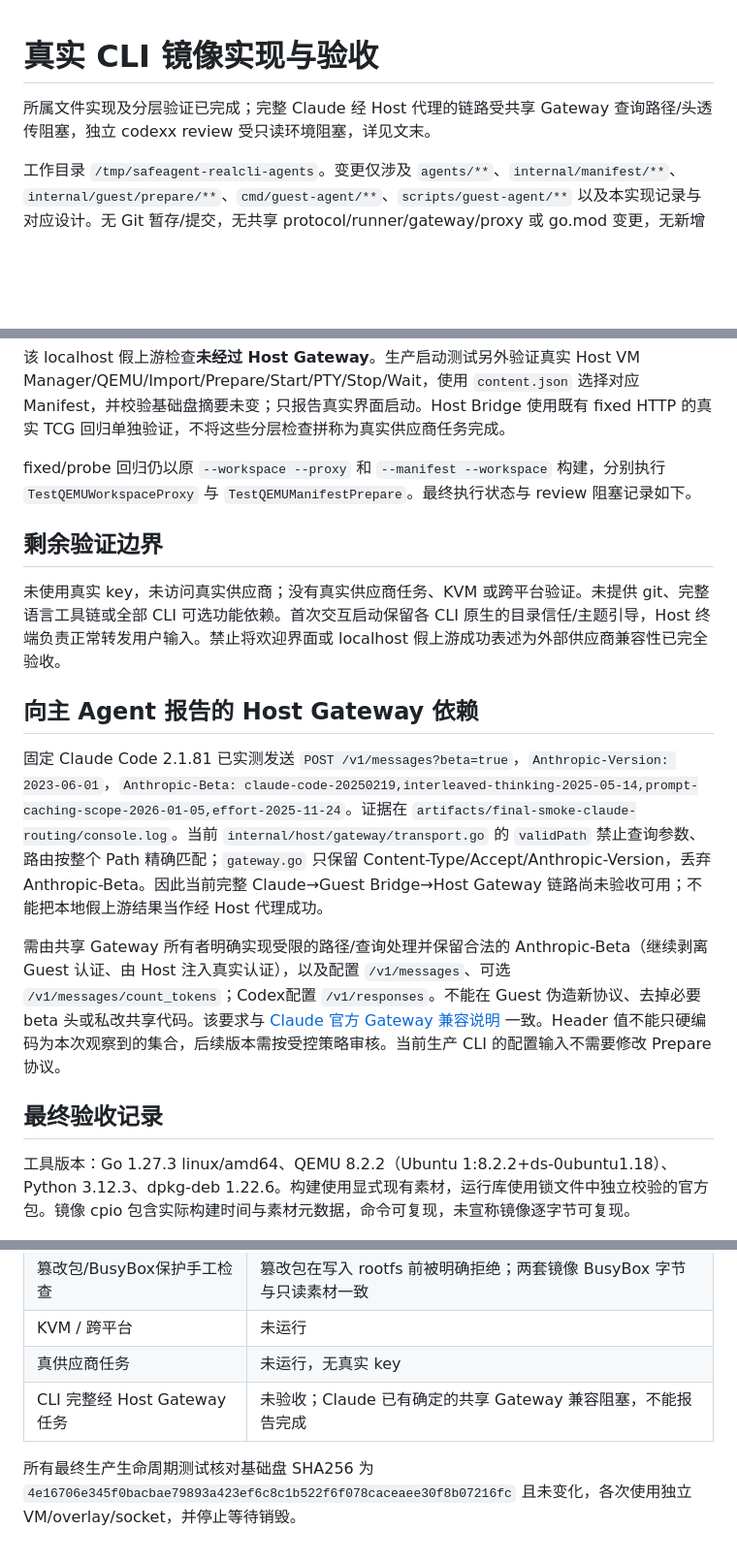
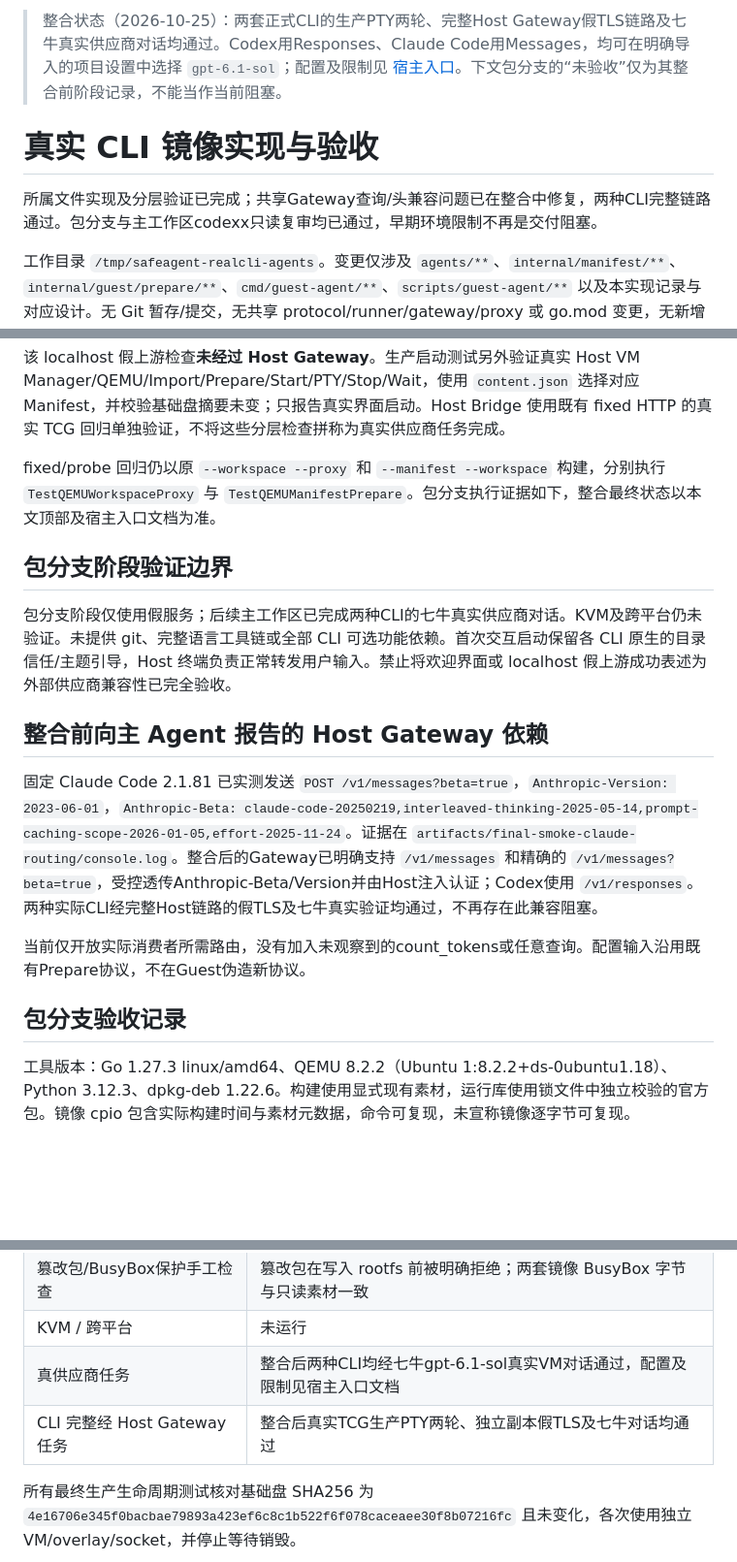
Before and after one commit to qumingzhentmdnan/yd_20261024, a Markdown page: docs/real-agent-packages-implementation.md, 3 parts joined by grey strips. Shown at 97% size. Rendered like a GitHub page; blank space fills up the shorter version.

```diff
--- a/docs/real-agent-packages-implementation.md
+++ b/docs/real-agent-packages-implementation.md
@@ -1,6 +1,8 @@
+> 整合状态（2026-10-25）：两套正式CLI的生产PTY两轮、完整Host Gateway假TLS链路及七牛真实供应商对话均通过。Codex用Responses、Claude Code用Messages，均可在明确导入的项目设置中选择 `gpt-6.1-sol`；配置及限制见 [宿主入口](real-cli-host-implementation.md)。下文包分支的“未验收”仅为其整合前阶段记录，不能当作当前阻塞。
+
 # 真实 CLI 镜像实现与验收
 
-所属文件实现及分层验证已完成；完整 Claude 经 Host 代理的链路受共享 Gateway 查询路径/头透传阻塞，独立 codexx review 受只读环境阻塞，详见文末。
+所属文件实现及分层验证已完成；共享Gateway查询/头兼容问题已在整合中修复，两种CLI完整链路通过。包分支与主工作区codexx只读复审均已通过，早期环境限制不再是交付阻塞。
 
 工作目录 `/tmp/safeagent-realcli-agents`。变更仅涉及 `agents/**`、`internal/manifest/**`、`internal/guest/prepare/**`、`cmd/guest-agent/**`、`scripts/guest-agent/**` 以及本实现记录与对应设计。无 Git 暂存/提交，无共享 protocol/runner/gateway/proxy 或 go.mod 变更，无新增 Go 依赖。
 
@@ -74,21 +76,21 @@ Claude 同样替换 image/output 为 final-claude/acceptance-claude。版本 smo
 
 该 localhost 假上游检查**未经过 Host Gateway**。生产启动测试另外验证真实 Host VM Manager/QEMU/Import/Prepare/Start/PTY/Stop/Wait，使用 `content.json` 选择对应 Manifest，并校验基础盘摘要未变；只报告真实界面启动。Host Bridge 使用既有 fixed HTTP 的真实 TCG 回归单独验证，不将这些分层检查拼称为真实供应商任务完成。
 
-fixed/probe 回归仍以原 `--workspace --proxy` 和 `--manifest --workspace` 构建，分别执行 `TestQEMUWorkspaceProxy` 与 `TestQEMUManifestPrepare`。最终执行状态与 review 阻塞记录如下。
+fixed/probe 回归仍以原 `--workspace --proxy` 和 `--manifest --workspace` 构建，分别执行 `TestQEMUWorkspaceProxy` 与 `TestQEMUManifestPrepare`。包分支执行证据如下，整合最终状态以本文顶部及宿主入口文档为准。
 
-## 剩余验证边界
+## 包分支阶段验证边界
 
-未使用真实 key，未访问真实供应商；没有真实供应商任务、KVM 或跨平台验证。未提供 git、完整语言工具链或全部 CLI 可选功能依赖。首次交互启动保留各 CLI 原生的目录信任/主题引导，Host 终端负责正常转发用户输入。禁止将欢迎界面或 localhost 假上游成功表述为外部供应商兼容性已完全验收。
+包分支阶段仅使用假服务；后续主工作区已完成两种CLI的七牛真实供应商对话。KVM及跨平台仍未验证。未提供 git、完整语言工具链或全部 CLI 可选功能依赖。首次交互启动保留各 CLI 原生的目录信任/主题引导，Host 终端负责正常转发用户输入。禁止将欢迎界面或 localhost 假上游成功表述为外部供应商兼容性已完全验收。
 
 
-## 向主 Agent 报告的 Host Gateway 依赖
+## 整合前向主 Agent 报告的 Host Gateway 依赖
 
-固定 Claude Code 2.1.81 已实测发送 `POST /v1/messages?beta=true`，`Anthropic-Version: 2023-06-01`，`Anthropic-Beta: claude-code-20250219,interleaved-thinking-2025-05-14,prompt-caching-scope-2026-01-05,effort-2025-11-24`。证据在 `artifacts/final-smoke-claude-routing/console.log`。当前 `internal/host/gateway/transport.go` 的 `validPath` 禁止查询参数、路由按整个 Path 精确匹配；`gateway.go` 只保留 Content-Type/Accept/Anthropic-Version，丢弃 Anthropic-Beta。因此当前完整 Claude→Guest Bridge→Host Gateway 链路尚未验收可用；不能把本地假上游结果当作经 Host 代理成功。
+固定 Claude Code 2.1.81 已实测发送 `POST /v1/messages?beta=true`，`Anthropic-Version: 2023-06-01`，`Anthropic-Beta: claude-code-20250219,interleaved-thinking-2025-05-14,prompt-caching-scope-2026-01-05,effort-2025-11-24`。证据在 `artifacts/final-smoke-claude-routing/console.log`。整合后的Gateway已明确支持 `/v1/messages` 和精确的 `/v1/messages?beta=true`，受控透传Anthropic-Beta/Version并由Host注入认证；Codex使用 `/v1/responses`。两种实际CLI经完整Host链路的假TLS及七牛真实验证均通过，不再存在此兼容阻塞。
 
-需由共享 Gateway 所有者明确实现受限的路径/查询处理并保留合法的 Anthropic-Beta（继续剥离 Guest 认证、由 Host 注入真实认证），以及配置 `/v1/messages`、可选 `/v1/messages/count_tokens`；Codex配置 `/v1/responses`。不能在 Guest 伪造新协议、去掉必要 beta 头或私改共享代码。该要求与 [Claude 官方 Gateway 兼容说明](https://code.claude.com/docs/en/llm-gateway-protocol) 一致。Header 值不能只硬编码为本次观察到的集合，后续版本需按受控策略审核。当前生产 CLI 的配置输入不需要修改 Prepare 协议。
+当前仅开放实际消费者所需路由，没有加入未观察到的count_tokens或任意查询。配置输入沿用既有Prepare协议，不在Guest伪造新协议。
 
 
-## 最终验收记录
+## 包分支验收记录
 
 工具版本：Go 1.27.3 linux/amd64、QEMU 8.2.2（Ubuntu 1:8.2.2+ds-0ubuntu1.18）、Python 3.12.3、dpkg-deb 1.22.6。构建使用显式现有素材，运行库使用锁文件中独立校验的官方包。镜像 cpio 包含实际构建时间与素材元数据，命令可复现，未宣称镜像逐字节可复现。
 
@@ -105,8 +107,8 @@ fixed/probe 回归仍以原 `--workspace --proxy` 和 `--manifest --workspace`
 | probe Manifest/Prepare 真实回归 | 通过，`artifacts/regression-probe/test.log`，`TestQEMUManifestPrepare` |
 | 篡改包/BusyBox保护手工检查 | 篡改包在写入 rootfs 前被明确拒绝；两套镜像 BusyBox 字节与只读素材一致 |
 | KVM / 跨平台 | 未运行 |
-| 真供应商任务 | 未运行，无真实 key |
-| CLI 完整经 Host Gateway 任务 | 未验收；Claude 已有确定的共享 Gateway 兼容阻塞，不能报告完成 |
+| 真供应商任务 | 整合后两种CLI均经七牛gpt-6.1-sol真实VM对话通过，配置及限制见宿主入口文档 |
+| CLI 完整经 Host Gateway 任务 | 整合后真实TCG生产PTY两轮、独立副本假TLS及七牛对话均通过 |
 
 所有最终生产生命周期测试核对基础盘 SHA256 为 `4e16706e345f0bacbae79893a423ef6c8c1b522f6f078caceaee30f8b07216fc` 且未变化，各次使用独立 VM/overlay/socket，并停止等待销毁。
 
```
Also changed, not shown: other parts of docs/real-agent-packages-implementation.md (+1 -1 lines), docs/real-cli-host-implementation.md (+17 -3 lines), docs/real-cli-transport-implementation.md (+2 -0 lines).
